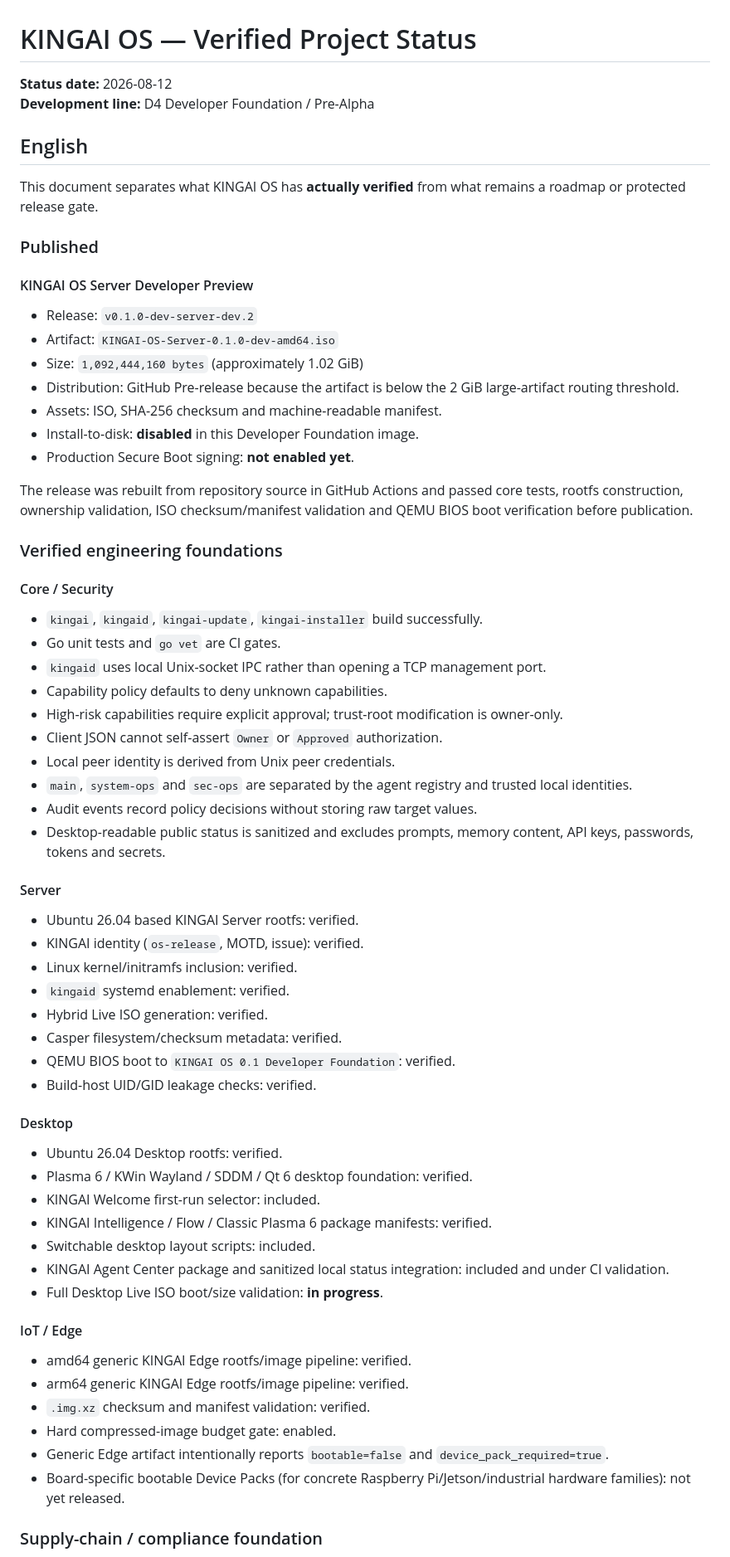
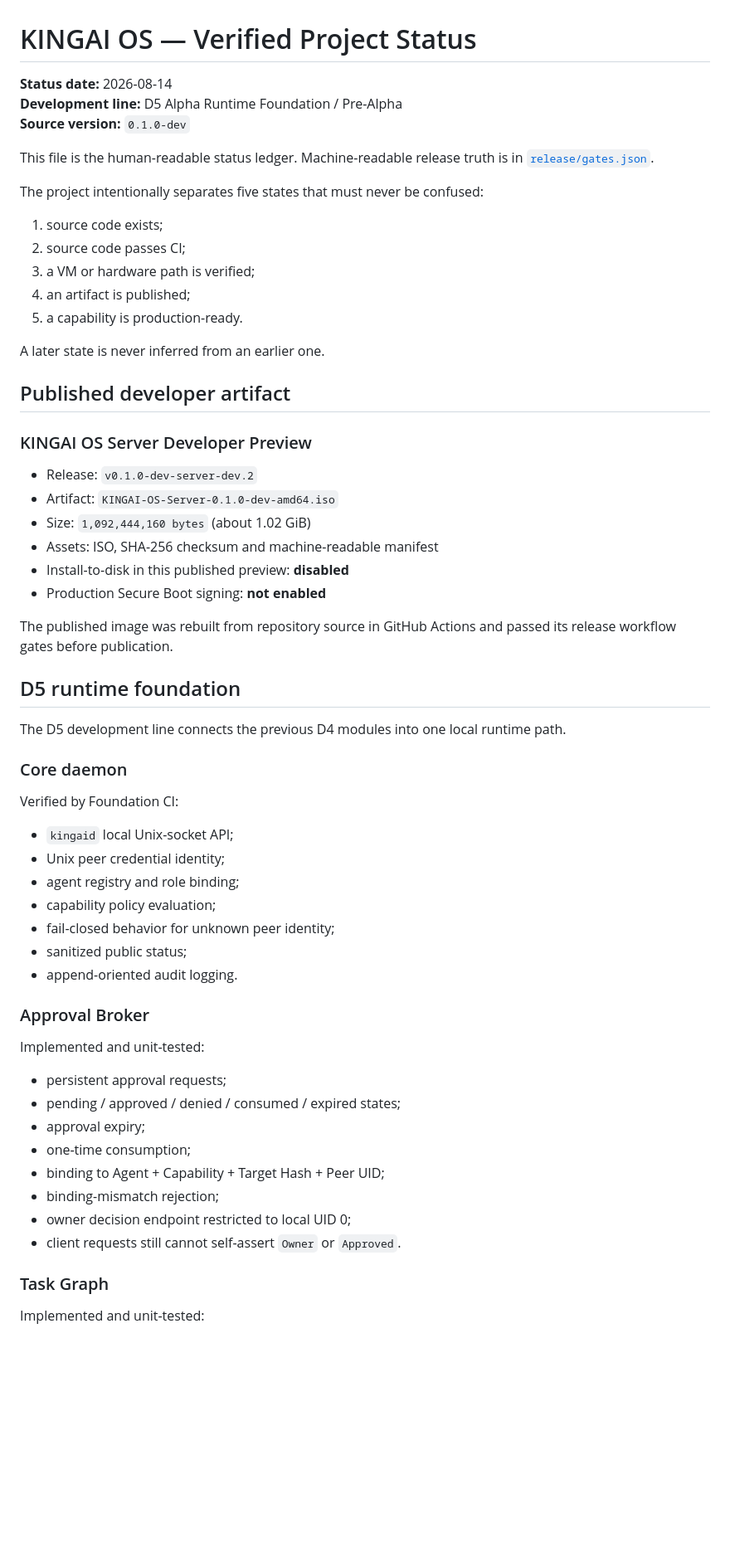
Before and after one commit to kingaiwork/KINGAIOS, a Markdown page: docs/STATUS.md, the part around one of its changes. Shown at 83% size. Drawn GitHub-style; blank space fills up the shorter version.

Commit message:
update verified project status for D5 runtime

```diff
--- a/docs/STATUS.md
+++ b/docs/STATUS.md
@@ -1,70 +1,64 @@
 # KINGAI OS — Verified Project Status
 
-**Status date:** 2026-08-12
-**Development line:** D4 Developer Foundation / Pre-Alpha
+**Status date:** 2026-08-14
+**Development line:** D5 Alpha Runtime Foundation / Pre-Alpha
+**Source version:** `0.1.0-dev`
 
-## English
+This file is the human-readable status ledger. Machine-readable release truth is in [`release/gates.json`](../release/gates.json).
 
-This document separates what KINGAI OS has **actually verified** from what remains a roadmap or protected release gate.
+The project intentionally separates five states that must never be confused:
 
-### Published
+1. source code exists;
+2. source code passes CI;
+3. a VM or hardware path is verified;
+4. an artifact is published;
+5. a capability is production-ready.
 
-#### KINGAI OS Server Developer Preview
+A later state is never inferred from an earlier one.
+
+## Published developer artifact
+
+### KINGAI OS Server Developer Preview
 
 - Release: `v0.1.0-dev-server-dev.2`
 - Artifact: `KINGAI-OS-Server-0.1.0-dev-amd64.iso`
-- Size: `1,092,444,160 bytes` (approximately 1.02 GiB)
-- Distribution: GitHub Pre-release because the artifact is below the 2 GiB large-artifact routing threshold.
-- Assets: ISO, SHA-256 checksum and machine-readable manifest.
-- Install-to-disk: **disabled** in this Developer Foundation image.
-- Production Secure Boot signing: **not enabled yet**.
+- Size: `1,092,444,160 bytes` (about 1.02 GiB)
+- Assets: ISO, SHA-256 checksum and machine-readable manifest
+- Install-to-disk in this published preview: **disabled**
+- Production Secure Boot signing: **not enabled**
 
-The release was rebuilt from repository source in GitHub Actions and passed core tests, rootfs construction, ownership validation, ISO checksum/manifest validation and QEMU BIOS boot verification before publication.
+The published image was rebuilt from repository source in GitHub Actions and passed its release workflow gates before publication.
 
-### Verified engineering foundations
+## D5 runtime foundation
 
-#### Core / Security
+The D5 development line connects the previous D4 modules into one local runtime path.
 
-- `kingai`, `kingaid`, `kingai-update`, `kingai-installer` build successfully.
-- Go unit tests and `go vet` are CI gates.
-- `kingaid` uses local Unix-socket IPC rather than opening a TCP management port.
-- Capability policy defaults to deny unknown capabilities.
-- High-risk capabilities require explicit approval; trust-root modification is owner-only.
-- Client JSON cannot self-assert `Owner` or `Approved` authorization.
-- Local peer identity is derived from Unix peer credentials.
-- `main`, `system-ops` and `sec-ops` are separated by the agent registry and trusted local identities.
-- Audit events record policy decisions without storing raw target values.
-- Desktop-readable public status is sanitized and excludes prompts, memory content, API keys, passwords, tokens and secrets.
+### Core daemon
 
-#### Server
+Verified by Foundation CI:
 
-- Ubuntu 26.04 based KINGAI Server rootfs: verified.
-- KINGAI identity (`os-release`, MOTD, issue): verified.
-- Linux kernel/initramfs inclusion: verified.
-- `kingaid` systemd enablement: verified.
-- Hybrid Live ISO generation: verified.
-- Casper filesystem/checksum metadata: verified.
-- QEMU BIOS boot to `KINGAI OS 0.1 Developer Foundation`: verified.
-- Build-host UID/GID leakage checks: verified.
+- `kingaid` local Unix-socket API;
+- Unix peer credential identity;
+- agent registry and role binding;
+- capability policy evaluation;
+- fail-closed behavior for unknown peer identity;
+- sanitized public status;
+- append-oriented audit logging.
 
-#### Desktop
+### Approval Broker
 
-- Ubuntu 26.04 Desktop rootfs: verified.
-- Plasma 6 / KWin Wayland / SDDM / Qt 6 desktop foundation: verified.
-- KINGAI Welcome first-run selector: included.
-- KINGAI Intelligence / Flow / Classic Plasma 6 package manifests: verified.
-- Switchable desktop layout scripts: included.
-- KINGAI Agent Center package and sanitized local status integration: included and under CI validation.
-- Full Desktop Live ISO boot/size validation: **in progress**.
+Implemented and unit-tested:
 
-#### IoT / Edge
+- persistent approval requests;
+- pending / approved / denied / consumed / expired states;
+- approval expiry;
+- one-time consumption;
+- binding to Agent + Capability + Target Hash + Peer UID;
+- binding-mismatch rejection;
+- owner decision endpoint restricted to local UID 0;
+- client requests still cannot self-assert `Owner` or `Approved`.
 
-- amd64 generic KINGAI Edge rootfs/image pipeline: verified.
-- arm64 generic KINGAI Edge rootfs/image pipeline: verified.
-- `.img.xz` checksum and manifest validation: verified.
-- Hard compressed-image budget gate: enabled.
-- Generic Edge artifact intentionally reports `bootable=false` and `device_pack_required=true`.
-- Board-specific bootable Device Packs (for concrete Raspberry Pi/Jetson/industrial hardware families): not yet released.
+### Task Graph
 
-### Supply-chain / compliance foundation
+Implemented and unit-tested:
 
```
Also changed, not shown: other parts of docs/STATUS.md (+201 -102 lines).
